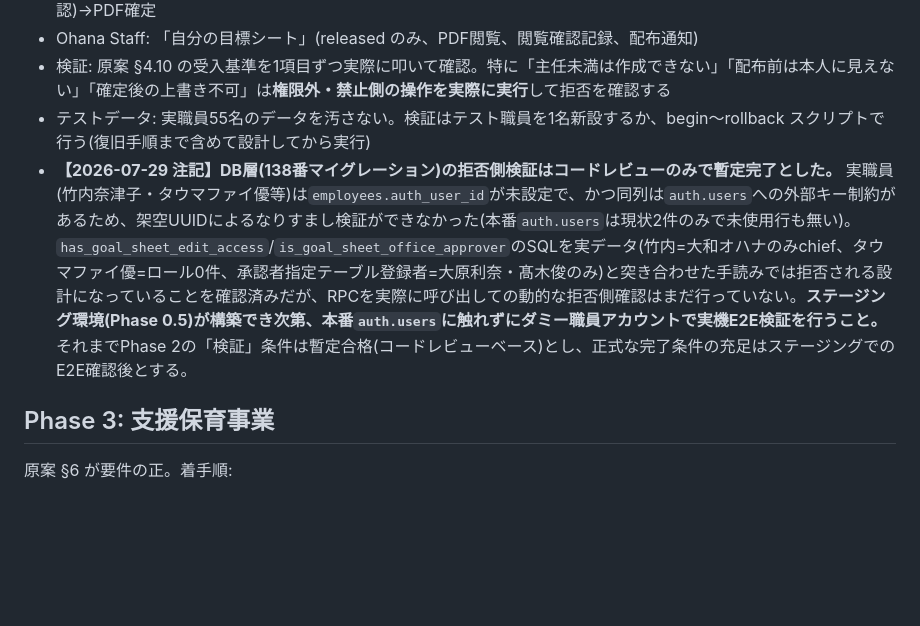
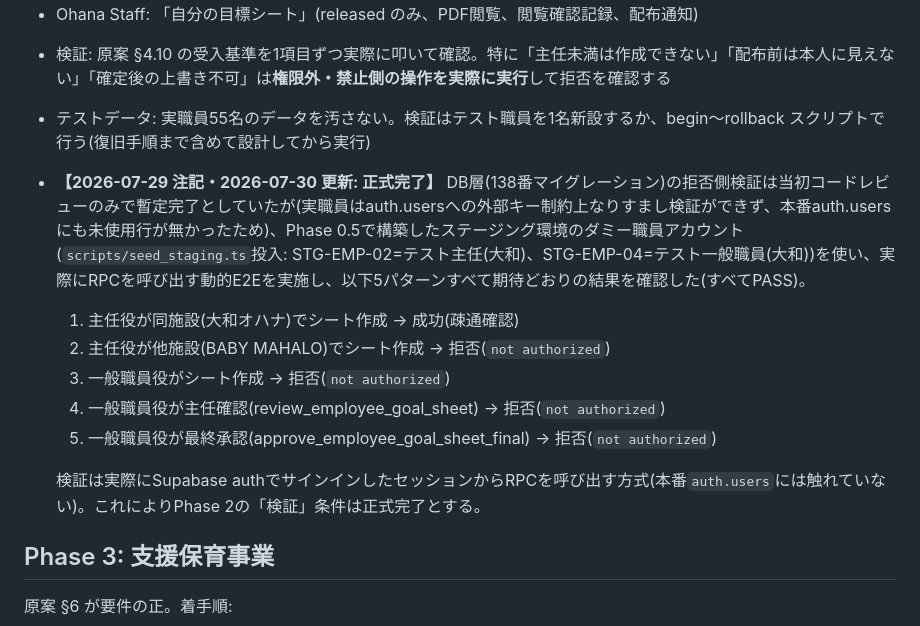
Before and after one commit to sbcshun-ohana/ohana-works, a Markdown page: docs/Ohana_Works_追加機能_実装指示書_v1_2026-07-28.md, the part around the change. GitHub-like rendering; blank space fills up the shorter version.

Commit message:
Phase2の拒否側検証をステージングE2Eで正式完了に更新
ダミー職員アカウント(STG-EMP-02主任役/STG-EMP-04一般職員役)で
create_employee_goal_sheet・review_employee_goal_sheet・
approve_employee_goal_sheet_finalを実際に呼び出し、他施設作成・
一般職員による作成/主任確認/最終承認がいずれも拒否されることを確認。
コードレビューベースの暫定完了から正式完了へ更新する。

Co-Authored-By: Claude Sonnet 5 <noreply@anthropic.com>

```diff
--- a/docs/Ohana_Works_追加機能_実装指示書_v1_2026-07-28.md
+++ b/docs/Ohana_Works_追加機能_実装指示書_v1_2026-07-28.md
@@ -236,7 +236,14 @@ cd ~/Desktop/AI開発/ohana-works/ohana_works && claude
 - Ohana Staff: 「自分の目標シート」(released のみ、PDF閲覧、閲覧確認記録、配布通知)
 - 検証: 原案 §4.10 の受入基準を1項目ずつ実際に叩いて確認。特に「主任未満は作成できない」「配布前は本人に見えない」「確定後の上書き不可」は**権限外・禁止側の操作を実際に実行**して拒否を確認する
 - テストデータ: 実職員55名のデータを汚さない。検証はテスト職員を1名新設するか、begin〜rollback スクリプトで行う(復旧手順まで含めて設計してから実行)
-- **【2026-07-29 注記】DB層(138番マイグレーション)の拒否側検証はコードレビューのみで暫定完了とした。** 実職員(竹内奈津子・タウマファイ優等)は`employees.auth_user_id`が未設定で、かつ同列は`auth.users`への外部キー制約があるため、架空UUIDによるなりすまし検証ができなかった(本番`auth.users`は現状2件のみで未使用行も無い)。`has_goal_sheet_edit_access`/`is_goal_sheet_office_approver`のSQLを実データ(竹内=大和オハナのみchief、タウマファイ優=ロール0件、承認者指定テーブル登録者=大原利奈・髙木俊のみ)と突き合わせた手読みでは拒否される設計になっていることを確認済みだが、RPCを実際に呼び出しての動的な拒否側確認はまだ行っていない。**ステージング環境(Phase 0.5)が構築でき次第、本番`auth.users`に触れずにダミー職員アカウントで実機E2E検証を行うこと。** それまでPhase 2の「検証」条件は暫定合格(コードレビューベース)とし、正式な完了条件の充足はステージングでのE2E確認後とする。
+- **【2026-07-29 注記・2026-07-30 更新: 正式完了】** DB層(138番マイグレーション)の拒否側検証は当初コードレビューのみで暫定完了としていたが(実職員はauth.usersへの外部キー制約上なりすまし検証ができず、本番auth.usersにも未使用行が無かったため)、Phase 0.5で構築したステージング環境のダミー職員アカウント(`scripts/seed_staging.ts`投入: STG-EMP-02=テスト主任(大和)、STG-EMP-04=テスト一般職員(大和))を使い、実際にRPCを呼び出す動的E2Eを実施し、以下5パターンすべて期待どおりの結果を確認した(すべてPASS)。
+  1. 主任役が同施設(大和オハナ)でシート作成 → 成功(疎通確認)
+  2. 主任役が他施設(BABY MAHALO)でシート作成 → 拒否(`not authorized`)
+  3. 一般職員役がシート作成 → 拒否(`not authorized`)
+  4. 一般職員役が主任確認(review_employee_goal_sheet) → 拒否(`not authorized`)
+  5. 一般職員役が最終承認(approve_employee_goal_sheet_final) → 拒否(`not authorized`)
+
+  検証は実際にSupabase authでサインインしたセッションからRPCを呼び出す方式(本番`auth.users`には触れていない)。これによりPhase 2の「検証」条件は正式完了とする。
 
 ## Phase 3: 支援保育事業
 
```
